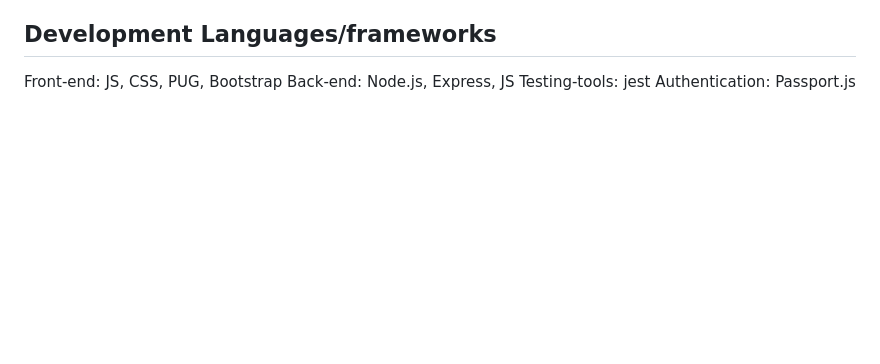
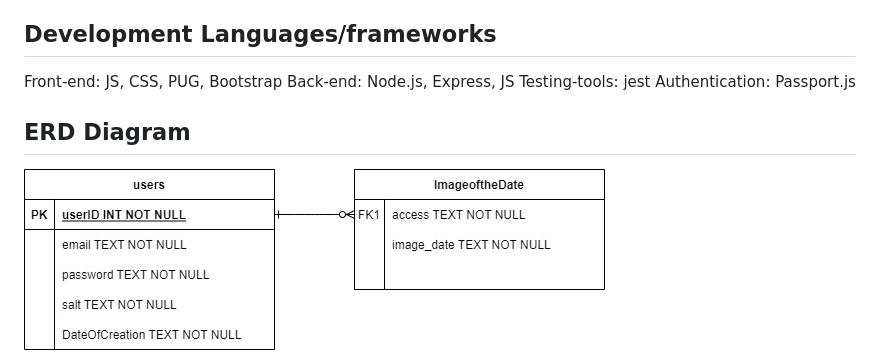
Before and after one commit to UIC-CS484/assignment-2---final-project-repository-team12, a Markdown page: README.md, the part around the change. Drawn GitHub-style; pictures changed too: er.jpg (added); blank space fills up the shorter version.

Commit message:
er diagram

```diff
--- a/README.md
+++ b/README.md
@@ -41,3 +41,8 @@ Front-end: JS, CSS, PUG, Bootstrap
 Back-end: Node.js, Express, JS
 Testing-tools: jest
 Authentication: Passport.js
+
+
+## ERD Diagram
+
+<img  src="er.jpg" >
```
